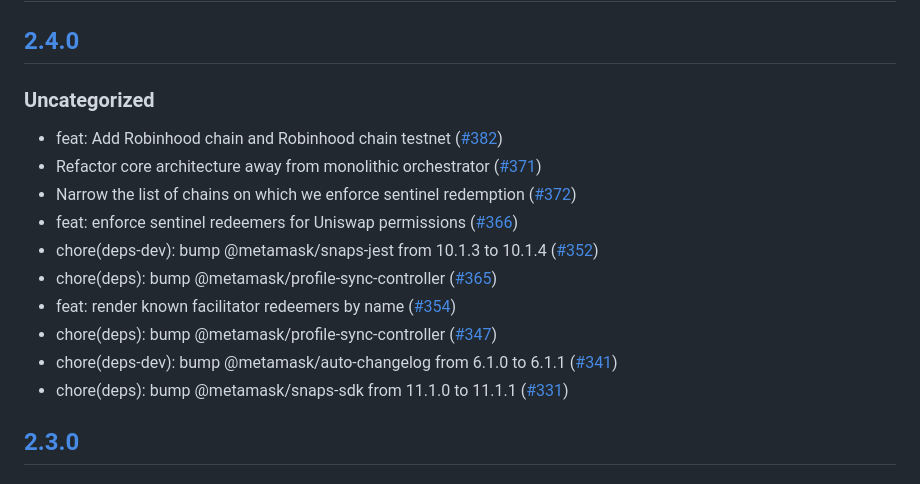
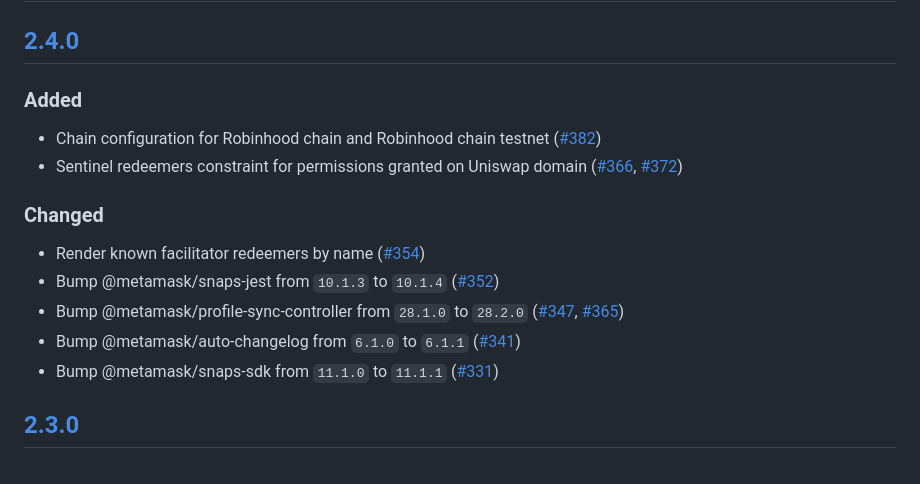
Before and after one commit to MetaMask/snap-7715-permissions, a Markdown page: packages/gator-permissions-snap/CHANGELOG.md, the part around the change. GitHub-like rendering.

Commit message:
Update changelog

```diff
--- a/packages/gator-permissions-snap/CHANGELOG.md
+++ b/packages/gator-permissions-snap/CHANGELOG.md
@@ -9,18 +9,18 @@ and this project adheres to [Semantic Versioning](https://semver.org/spec/v2.0.0
 
 ## [2.4.0]
 
-### Uncategorized
+### Added
 
-- feat: Add Robinhood chain and Robinhood chain testnet ([#382](https://github.com/MetaMask/snap-7715-permissions/pull/382))
-- Refactor core architecture away from monolithic orchestrator ([#371](https://github.com/MetaMask/snap-7715-permissions/pull/371))
-- Narrow the list of chains on which we enforce sentinel redemption ([#372](https://github.com/MetaMask/snap-7715-permissions/pull/372))
-- feat: enforce sentinel redeemers for Uniswap permissions ([#366](https://github.com/MetaMask/snap-7715-permissions/pull/366))
-- chore(deps-dev): bump @metamask/snaps-jest from 10.1.3 to 10.1.4 ([#352](https://github.com/MetaMask/snap-7715-permissions/pull/352))
-- chore(deps): bump @metamask/profile-sync-controller ([#365](https://github.com/MetaMask/snap-7715-permissions/pull/365))
-- feat: render known facilitator redeemers by name ([#354](https://github.com/MetaMask/snap-7715-permissions/pull/354))
-- chore(deps): bump @metamask/profile-sync-controller ([#347](https://github.com/MetaMask/snap-7715-permissions/pull/347))
-- chore(deps-dev): bump @metamask/auto-changelog from 6.1.0 to 6.1.1 ([#341](https://github.com/MetaMask/snap-7715-permissions/pull/341))
-- chore(deps): bump @metamask/snaps-sdk from 11.1.0 to 11.1.1 ([#331](https://github.com/MetaMask/snap-7715-permissions/pull/331))
+- Chain configuration for Robinhood chain and Robinhood chain testnet ([#382](https://github.com/MetaMask/snap-7715-permissions/pull/382))
+- Sentinel redeemers constraint for permissions granted on Uniswap domain ([#366](https://github.com/MetaMask/snap-7715-permissions/pull/366), [#372](https://github.com/MetaMask/snap-7715-permissions/pull/372))
+
+### Changed
+
+- Render known facilitator redeemers by name ([#354](https://github.com/MetaMask/snap-7715-permissions/pull/354))
+- Bump @metamask/snaps-jest from `10.1.3` to `10.1.4` ([#352](https://github.com/MetaMask/snap-7715-permissions/pull/352))
+- Bump @metamask/profile-sync-controller from `28.1.0` to `28.2.0` ([#347](https://github.com/MetaMask/snap-7715-permissions/pull/347), [#365](https://github.com/MetaMask/snap-7715-permissions/pull/365))
+- Bump @metamask/auto-changelog from `6.1.0` to `6.1.1` ([#341](https://github.com/MetaMask/snap-7715-permissions/pull/341))
+- Bump @metamask/snaps-sdk from `11.1.0` to `11.1.1` ([#331](https://github.com/MetaMask/snap-7715-permissions/pull/331))
 
 ## [2.3.0]
 
```
